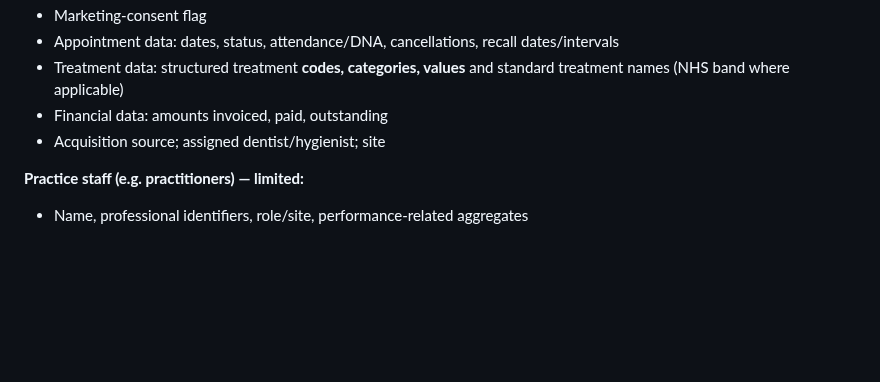
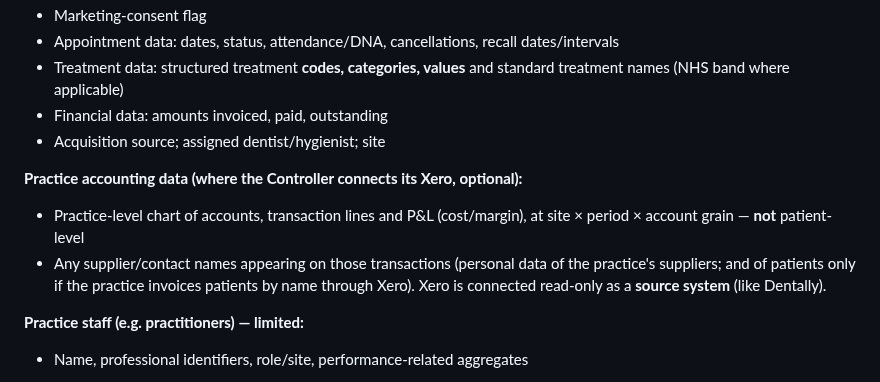
Before and after one commit to aihigginson/dentally, a Markdown page: DPA_SCHEDULE_1.md, the part around the change. Drawn GitHub-style; blank space fills up the shorter version.

```diff
--- a/DPA_SCHEDULE_1.md
+++ b/DPA_SCHEDULE_1.md
@@ -39,6 +39,13 @@ training.
   treatment names (NHS band where applicable)
 - Financial data: amounts invoiced, paid, outstanding
 - Acquisition source; assigned dentist/hygienist; site
+
+**Practice accounting data (where the Controller connects its Xero, optional):**
+- Practice-level chart of accounts, transaction lines and P&L (cost/margin), at
+  site × period × account grain — **not** patient-level
+- Any supplier/contact names appearing on those transactions (personal data of the
+  practice's suppliers; and of patients only if the practice invoices patients by name
+  through Xero). Xero is connected read-only as a **source system** (like Dentally).
 
 **Practice staff (e.g. practitioners) — limited:**
 - Name, professional identifiers, role/site, performance-related aggregates
```
Also changed, not shown: DPIA.md (+5 -3 lines), SUB_PROCESSOR_REGISTER.md (+8 -3 lines).
